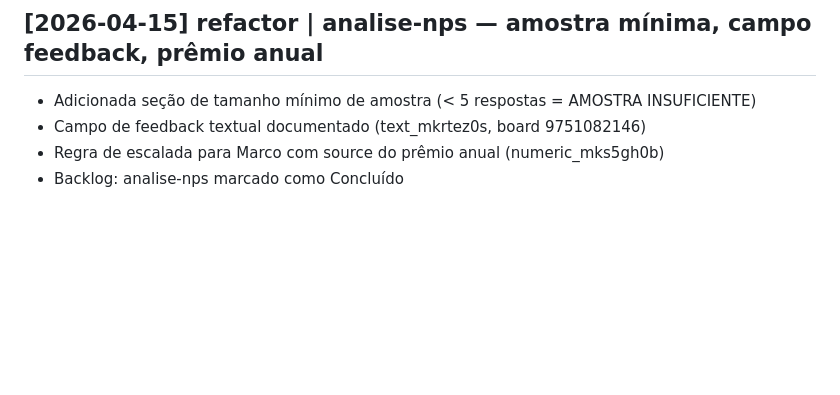
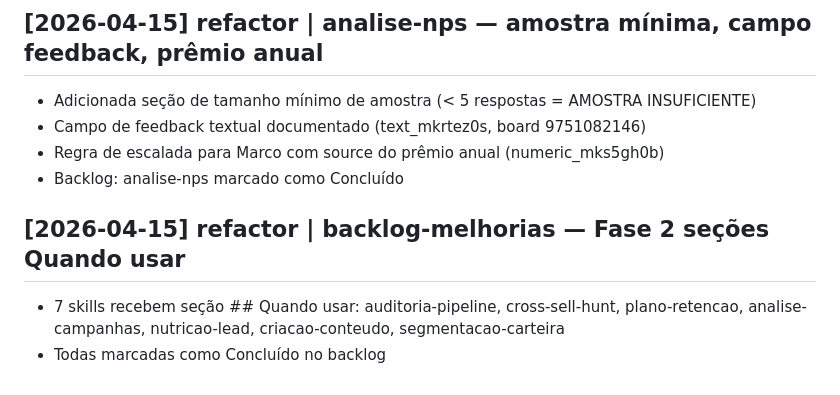
Before and after one commit to marcomene02-blip/claude-workspace, a Markdown page: wiki/log.md, the part around the change. Rendered like a GitHub page; blank space fills up the shorter version.

Commit message:
backlog: marca 7 skills de Fase 2 como Concluído (seções Quando usar)

```diff
--- a/wiki/log.md
+++ b/wiki/log.md
@@ -75,3 +75,7 @@ Append-only. Entry format: `## [YYYY-MM-DD] <op> | <title>`. Parseable with `gre
 - Campo de feedback textual documentado (text_mkrtez0s, board 9751082146)
 - Regra de escalada para Marco com source do prêmio anual (numeric_mks5gh0b)
 - Backlog: analise-nps marcado como Concluído
+
+## [2026-04-15] refactor | backlog-melhorias — Fase 2 seções Quando usar
+- 7 skills recebem seção ## Quando usar: auditoria-pipeline, cross-sell-hunt, plano-retencao, analise-campanhas, nutricao-lead, criacao-conteudo, segmentacao-carteira
+- Todas marcadas como Concluído no backlog
```
Also changed, not shown: 1 other file.
